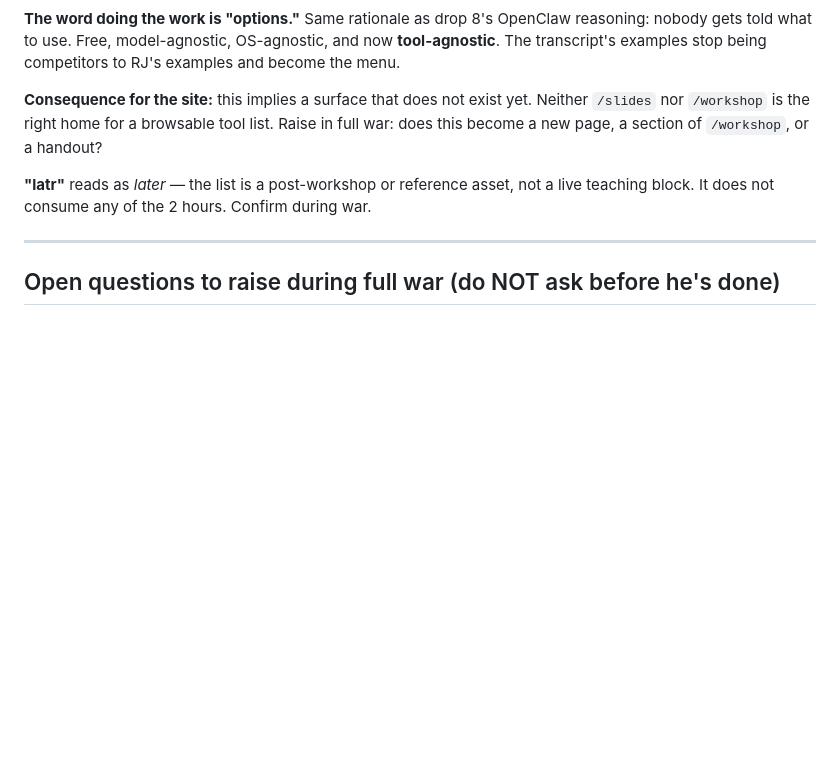
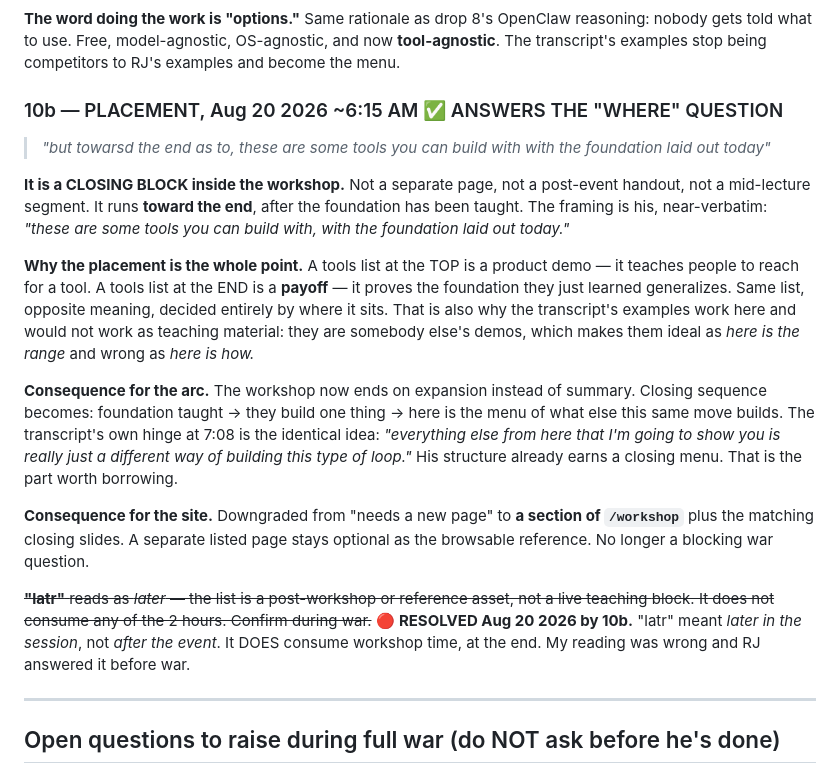
Before and after one commit to conceptkitchen/tck-workshop, a Markdown page: CONTEXT-INBOX.md, the part around the change. GitHub-like rendering; blank space fills up the shorter version.

Commit message:
Drop 10b: the tools list is a closing block, not a separate page
RJ placed it: 'towards the end, these are some tools you can build with
with the foundation laid out today.' Placement is the meaning. A tools
list at the top is a product demo; at the end it is proof the foundation
generalizes. Resolves the 'latr' misread and the where-does-it-live war
question.

Co-Authored-By: Claude Opus 4.6 <noreply@anthropic.com>

```diff
--- a/CONTEXT-INBOX.md
+++ b/CONTEXT-INBOX.md
@@ -313,12 +313,37 @@ examples."* That still holds **for teaching**. Drop 10 adds a second bucket.
 gets told what to use. Free, model-agnostic, OS-agnostic, and now **tool-agnostic**. The transcript's
 examples stop being competitors to RJ's examples and become the menu.
 
-**Consequence for the site:** this implies a surface that does not exist yet. Neither `/slides` nor
-`/workshop` is the right home for a browsable tool list. Raise in full war: does this become a new
-page, a section of `/workshop`, or a handout?
+### 10b — PLACEMENT, Aug 20 2026 ~6:15 AM ✅ ANSWERS THE "WHERE" QUESTION
 
-**"latr"** reads as *later* — the list is a post-workshop or reference asset, not a live teaching
-block. It does not consume any of the 2 hours. Confirm during war.
+> *"but towarsd the end as to, these are some tools you can build with with the foundation laid
+> out today"*
+
+**It is a CLOSING BLOCK inside the workshop.** Not a separate page, not a post-event handout, not
+a mid-lecture segment. It runs **toward the end**, after the foundation has been taught. The
+framing is his, near-verbatim: *"these are some tools you can build with, with the foundation
+laid out today."*
+
+**Why the placement is the whole point.** A tools list at the TOP is a product demo — it teaches
+people to reach for a tool. A tools list at the END is a **payoff** — it proves the foundation
+they just learned generalizes. Same list, opposite meaning, decided entirely by where it sits.
+That is also why the transcript's examples work here and would not work as teaching material:
+they are somebody else's demos, which makes them ideal as *here is the range* and wrong as
+*here is how.*
+
+**Consequence for the arc.** The workshop now ends on expansion instead of summary. Closing
+sequence becomes: foundation taught → they build one thing → here is the menu of what else this
+same move builds. The transcript's own hinge at 7:08 is the identical idea: *"everything else
+from here that I'm going to show you is really just a different way of building this type of
+loop."* His structure already earns a closing menu. That is the part worth borrowing.
+
+**Consequence for the site.** Downgraded from "needs a new page" to **a section of `/workshop`**
+plus the matching closing slides. A separate listed page stays optional as the browsable
+reference. No longer a blocking war question.
+
+~~**"latr"** reads as *later* — the list is a post-workshop or reference asset, not a live teaching
+block. It does not consume any of the 2 hours. Confirm during war.~~
+🔴 **RESOLVED Aug 20 2026 by 10b.** "latr" meant *later in the session*, not *after the event*.
+It DOES consume workshop time, at the end. My reading was wrong and RJ answered it before war.
 
 ---
 
```
